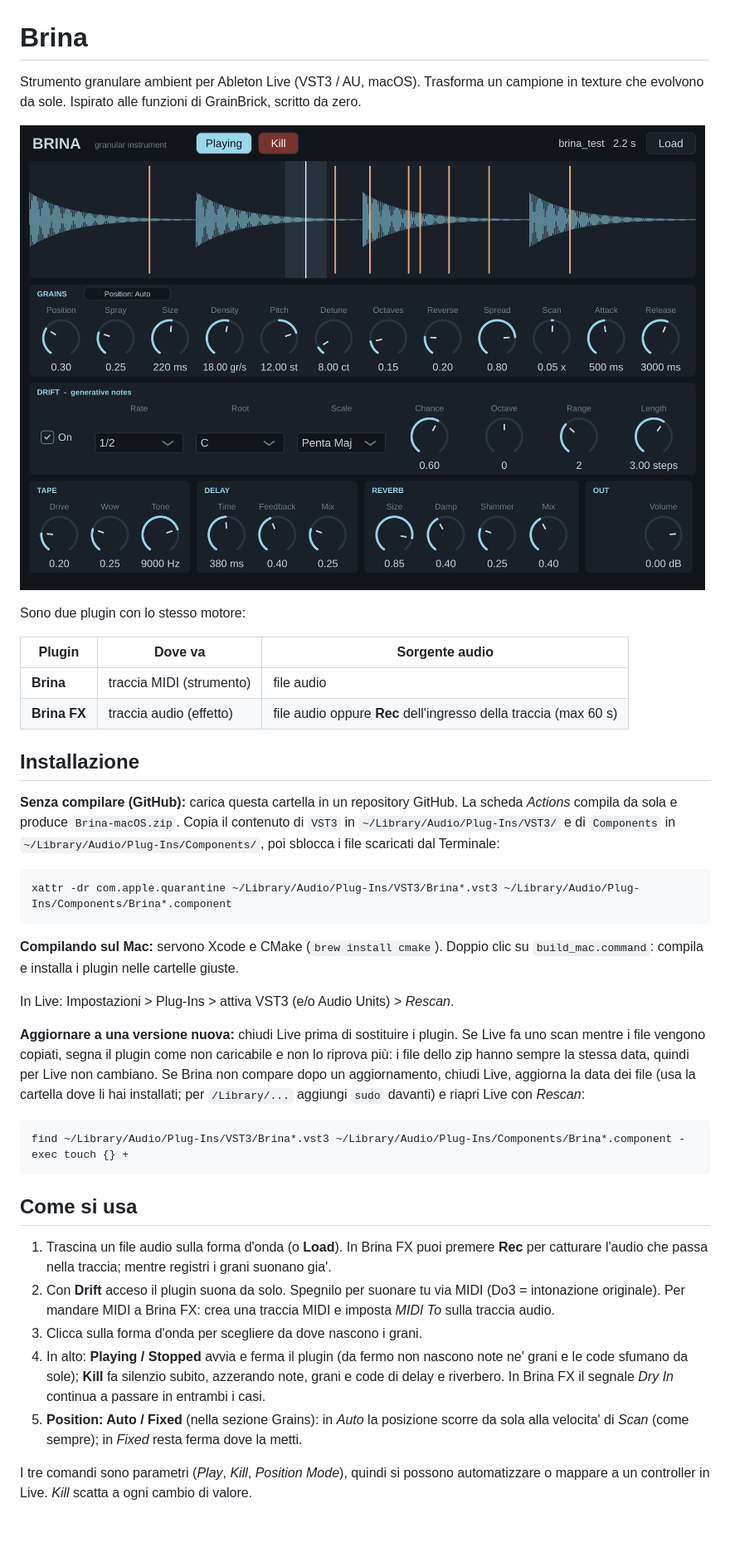
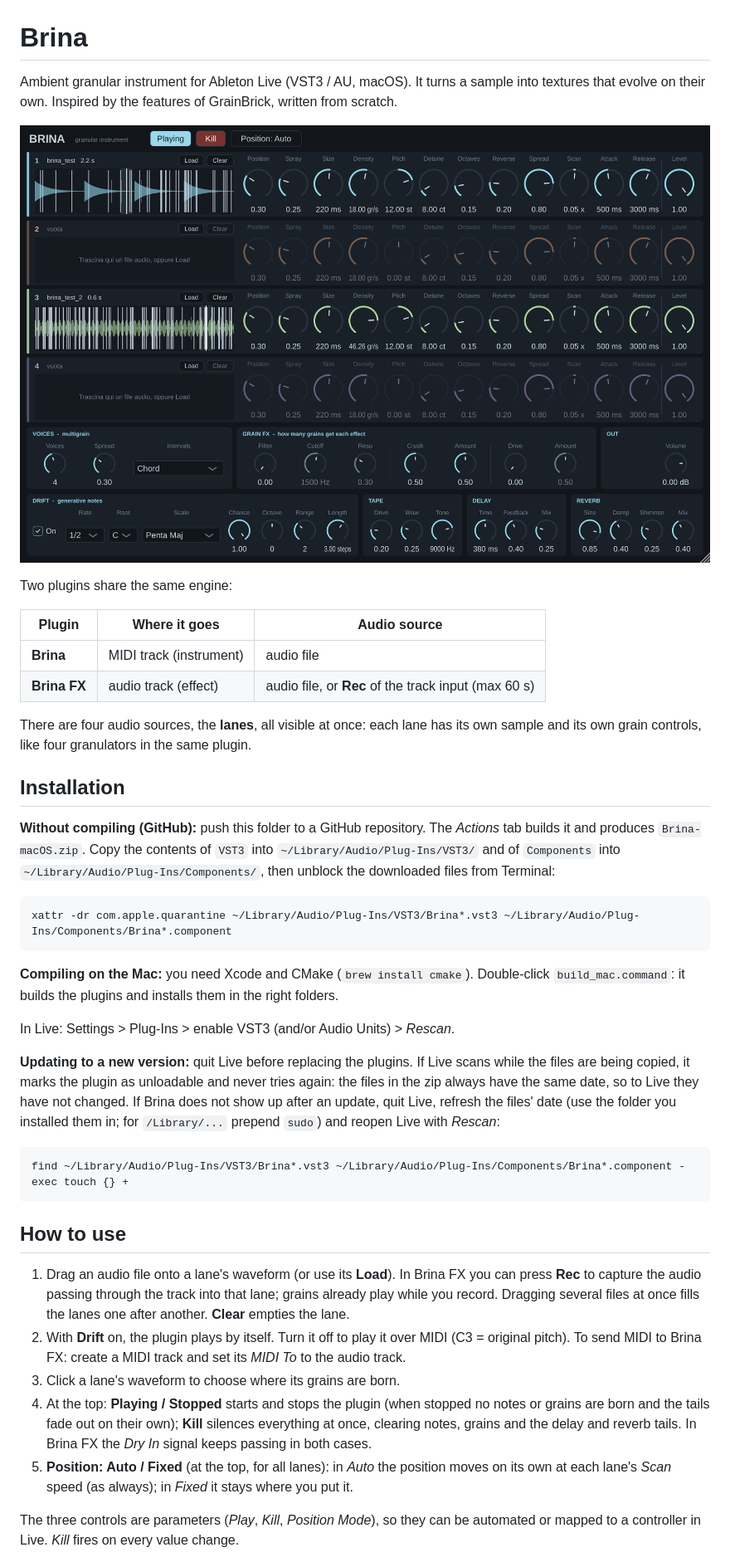
Before and after one commit to thisisnotmeff/brina, a Markdown page: README.md, the part around one of its changes. Shown at 83% size. Drawn GitHub-style; pictures changed too: screenshot.png; blank space fills up the shorter version.

```diff
--- a/README.md
+++ b/README.md
@@ -1,53 +1,59 @@
 # Brina
 
-Strumento granulare ambient per Ableton Live (VST3 / AU, macOS). Trasforma un campione in
-texture che evolvono da sole. Ispirato alle funzioni di GrainBrick, scritto da zero.
+Ambient granular instrument for Ableton Live (VST3 / AU, macOS). It turns a sample into textures
+that evolve on their own. Inspired by the features of GrainBrick, written from scratch.
 
 ![Brina](screenshot.png)
 
-Sono due plugin con lo stesso motore:
+Two plugins share the same engine:
 
-| Plugin | Dove va | Sorgente audio |
+| Plugin | Where it goes | Audio source |
 |---|---|---|
-| **Brina** | traccia MIDI (strumento) | file audio |
-| **Brina FX** | traccia audio (effetto) | file audio oppure **Rec** dell'ingresso della traccia (max 60 s) |
+| **Brina** | MIDI track (instrument) | audio file |
+| **Brina FX** | audio track (effect) | audio file, or **Rec** of the track input (max 60 s) |
 
-## Installazione
+There are four audio sources, the **lanes**, all visible at once: each lane has its own sample
+and its own grain controls, like four granulators in the same plugin.
 
-**Senza compilare (GitHub):** carica questa cartella in un repository GitHub. La scheda *Actions*
-compila da sola e produce `Brina-macOS.zip`. Copia il contenuto di `VST3` in
-`~/Library/Audio/Plug-Ins/VST3/` e di `Components` in `~/Library/Audio/Plug-Ins/Components/`,
-poi sblocca i file scaricati dal Terminale:
+## Installation
+
+**Without compiling (GitHub):** push this folder to a GitHub repository. The *Actions* tab builds
+it and produces `Brina-macOS.zip`. Copy the contents of `VST3` into
+`~/Library/Audio/Plug-Ins/VST3/` and of `Components` into `~/Library/Audio/Plug-Ins/Components/`,
+then unblock the downloaded files from Terminal:
 
     xattr -dr com.apple.quarantine ~/Library/Audio/Plug-Ins/VST3/Brina*.vst3 ~/Library/Audio/Plug-Ins/Components/Brina*.component
 
-**Compilando sul Mac:** servono Xcode e CMake (`brew install cmake`). Doppio clic su
-`build_mac.command`: compila e installa i plugin nelle cartelle giuste.
+**Compiling on the Mac:** you need Xcode and CMake (`brew install cmake`). Double-click
+`build_mac.command`: it builds the plugins and installs them in the right folders.
 
-In Live: Impostazioni > Plug-Ins > attiva VST3 (e/o Audio Units) > *Rescan*.
+In Live: Settings > Plug-Ins > enable VST3 (and/or Audio Units) > *Rescan*.
 
-**Aggiornare a una versione nuova:** chiudi Live prima di sostituire i plugin. Se Live fa uno
-scan mentre i file vengono copiati, segna il plugin come non caricabile e non lo riprova più:
-i file dello zip hanno sempre la stessa data, quindi per Live non cambiano. Se Brina non compare
-dopo un aggiornamento, chiudi Live, aggiorna la data dei file (usa la cartella dove li hai
-installati; per `/Library/...` aggiungi `sudo` davanti) e riapri Live con *Rescan*:
+**Updating to a new version:** quit Live before replacing the plugins. If Live scans while the
+files are being copied, it marks the plugin as unloadable and never tries again: the files in the
+zip always have the same date, so to Live they have not changed. If Brina does not show up after
+an update, quit Live, refresh the files' date (use the folder you installed them in; for
+`/Library/...` prepend `sudo`) and reopen Live with *Rescan*:
 
     find ~/Library/Audio/Plug-Ins/VST3/Brina*.vst3 ~/Library/Audio/Plug-Ins/Components/Brina*.component -exec touch {} +
 
-## Come si usa
+## How to use
 
-1. Trascina un file audio sulla forma d'onda (o **Load**). In Brina FX puoi premere **Rec**
-   per catturare l'audio che passa nella traccia; mentre registri i grani suonano gia'.
-2. Con **Drift** acceso il plugin suona da solo. Spegnilo per suonare tu via MIDI
-   (Do3 = intonazione originale). Per mandare MIDI a Brina FX: crea una traccia MIDI e
-   imposta *MIDI To* sulla traccia audio.
-3. Clicca sulla forma d'onda per scegliere da dove nascono i grani.
-4. In alto: **Playing / Stopped** avvia e ferma il plugin (da fermo non nascono note ne' grani
-   e le code sfumano da sole); **Kill** fa silenzio subito, azzerando note, grani e code di
-   delay e riverbero. In Brina FX il segnale *Dry In* continua a passare in entrambi i casi.
-5. **Position: Auto / Fixed** (nella sezione Grains): in *Auto* la posizione scorre da sola alla
-   velocita' di *Scan* (come sempre); in *Fixed* resta ferma dove la metti.
+1. Drag an audio file onto a lane's waveform (or use its **Load**). In Brina FX you can press
+   **Rec** to capture the audio passing through the track into that lane; grains already play
+   while you record. Dragging several files at once fills the lanes one after another.
+   **Clear** empties the lane.
+2. With **Drift** on, the plugin plays by itself. Turn it off to play it over MIDI
+   (C3 = original pitch). To send MIDI to Brina FX: create a MIDI track and set its *MIDI To*
+   to the audio track.
+3. Click a lane's waveform to choose where its grains are born.
+4. At the top: **Playing / Stopped** starts and stops the plugin (when stopped no notes or grains
+   are born and the tails fade out on their own); **Kill** silences everything at once, clearing
+   notes, grains and the delay and reverb tails. In Brina FX the *Dry In* signal keeps passing
+   in both cases.
+5. **Position: Auto / Fixed** (at the top, for all lanes): in *Auto* the position moves on its
+   own at each lane's *Scan* speed (as always); in *Fixed* it stays where you put it.
 
-I tre comandi sono parametri (*Play*, *Kill*, *Position Mode*), quindi si possono automatizzare
-o mappare a un controller in Live. *Kill* scatta a ogni cambio di valore.
+The three controls are parameters (*Play*, *Kill*, *Position Mode*), so they can be automated or
+mapped to a controller in Live. *Kill* fires on every value change.
 
```
Also changed, not shown: other parts of README.md (+38 -17 lines), CLAUDE.md (+6 -7 lines), docs/parametri.md (+60 -15 lines), 7 other files.
